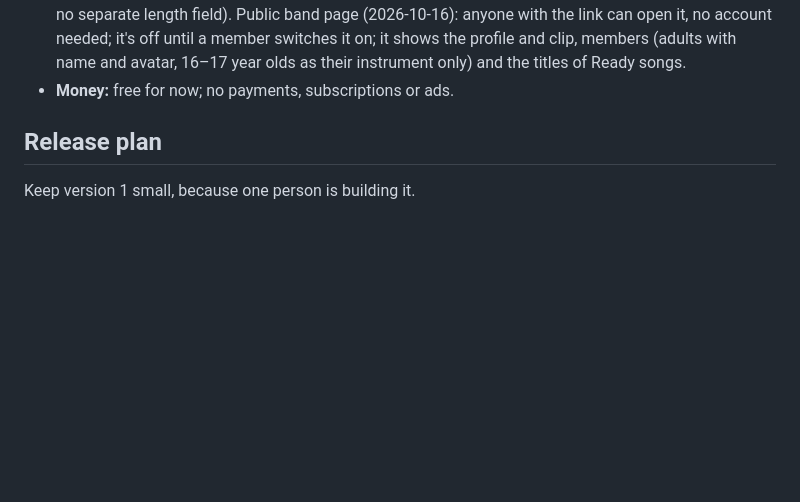
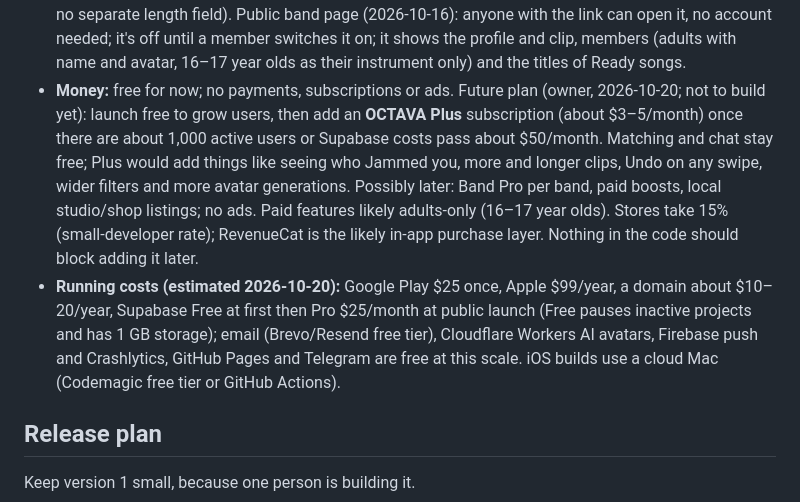
Before and after one commit to luichemo/OCTAVA, a Markdown page: CLAUDE.md, the part around the change. Rendered like a GitHub page; blank space fills up the shorter version.

Commit message:
Note the future monetization plan and running costs in CLAUDE.md
Co-Authored-By: Claude Opus 5.5 <noreply@anthropic.com>

```diff
--- a/CLAUDE.md
+++ b/CLAUDE.md
@@ -17,7 +17,8 @@ Decisions the owner has made (build to these; don't ask about them again):
 - **Swipe filters:** distance, instrument or role, genre and skill level, goals and availability.
 - **Chat:** one-on-one text, band group chat, voice messages and audio.
 - **Band tools (version 3, decided 2026-10-16):** public band page, rehearsal calendar, songs and setlists. Any member can add, edit and delete all of them. Rehearsals: date, time, place and notes; members answer Going / Can't; they can repeat weekly; in-app reminders before they start; a setlist can be linked to practise. Songs: key, tempo and notes, a recording, links (YouTube, chords, lyrics…) and a status (Idea → Learning → Ready). Build order: calendar, songs, setlists (and linking them to rehearsals), then the public band page. Setlist length comes from the songs' recordings (songs have no separate length field). Public band page (2026-10-16): anyone with the link can open it, no account needed; it's off until a member switches it on; it shows the profile and clip, members (adults with name and avatar, 16–17 year olds as their instrument only) and the titles of Ready songs.
-- **Money:** free for now; no payments, subscriptions or ads.
+- **Money:** free for now; no payments, subscriptions or ads. Future plan (owner, 2026-10-20; not to build yet): launch free to grow users, then add an **OCTAVA Plus** subscription (about $3–5/month) once there are about 1,000 active users or Supabase costs pass about $50/month. Matching and chat stay free; Plus would add things like seeing who Jammed you, more and longer clips, Undo on any swipe, wider filters and more avatar generations. Possibly later: Band Pro per band, paid boosts, local studio/shop listings; no ads. Paid features likely adults-only (16–17 year olds). Stores take 15% (small-developer rate); RevenueCat is the likely in-app purchase layer. Nothing in the code should block adding it later.
+- **Running costs (estimated 2026-10-20):** Google Play $25 once, Apple $99/year, a domain about $10–20/year, Supabase Free at first then Pro $25/month at public launch (Free pauses inactive projects and has 1 GB storage); email (Brevo/Resend free tier), Cloudflare Workers AI avatars, Firebase push and Crashlytics, GitHub Pages and Telegram are free at this scale. iOS builds use a cloud Mac (Codemagic free tier or GitHub Actions).
 
 ## Release plan
 
```
